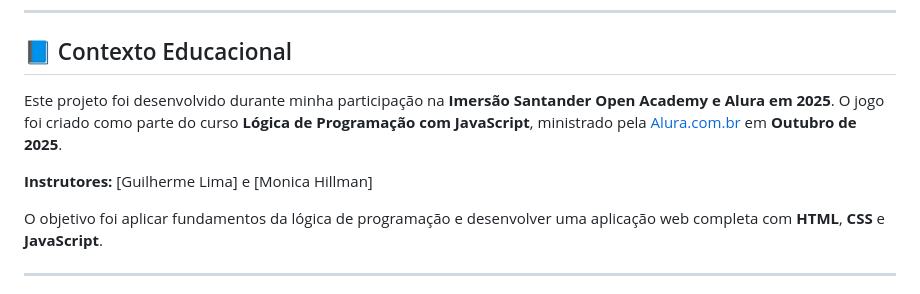
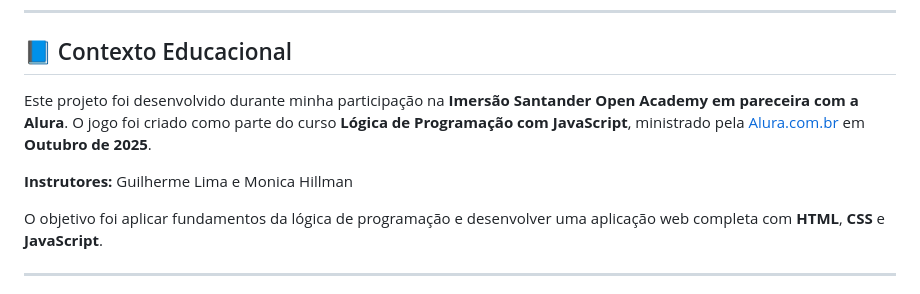
Before and after one commit to JACursino/jogo-do-numero-secreto, a Markdown page: readme.md, the part around the change. GitHub-like rendering.

Commit message:
Ajuste no Contexto Edcucacional - Readme

```diff
--- a/readme.md
+++ b/readme.md
@@ -22,10 +22,10 @@ Um jogo interativo de adivinhação de números com design moderno, placar de re
 
 ## 📘 Contexto Educacional
 
-Este projeto foi desenvolvido durante minha participação na **Imersão Santander Open Academy e Alura em 2025**.
+Este projeto foi desenvolvido durante minha participação na **Imersão Santander Open Academy em pareceira com a Alura**.
 O jogo foi criado como parte do curso **Lógica de Programação com JavaScript**, ministrado pela [Alura.com.br](https://www.alura.com.br) em **Outubro de 2025**.
 
-**Instrutores:** [Guilherme Lima] e [Monica Hillman]
+**Instrutores:** Guilherme Lima e Monica Hillman
 
 O objetivo foi aplicar fundamentos da lógica de programação e desenvolver uma aplicação web completa com **HTML**, **CSS** e **JavaScript**.
 
```
